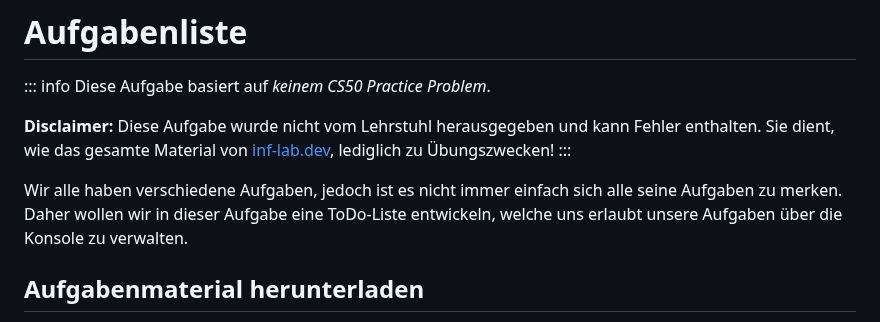
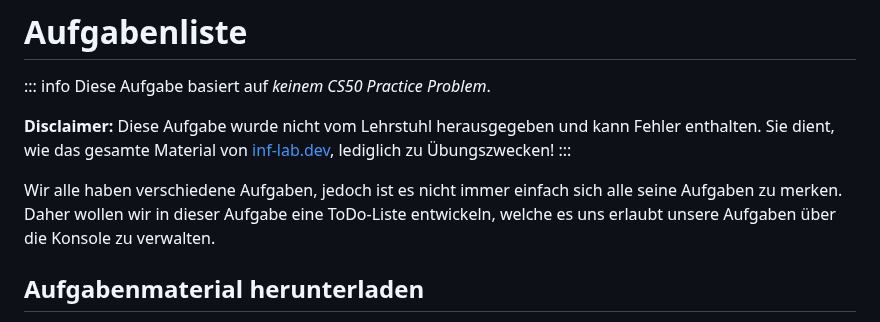
Before and after one commit to inf-lab-dev/labs, a Markdown page: todo/task.md, the part around the change. GitHub-like rendering.

Commit message:
fix grammar mistake

```diff
--- a/todo/task.md
+++ b/todo/task.md
@@ -6,7 +6,7 @@ Diese Aufgabe basiert auf _keinem CS50 Practice Problem_.
 **Disclaimer:** Diese Aufgabe wurde nicht vom Lehrstuhl herausgegeben und kann Fehler enthalten. Sie dient, wie das gesamte Material von [inf-lab.dev](https://inf-lab.dev), lediglich zu Übungszwecken!
 :::
 
-Wir alle haben verschiedene Aufgaben, jedoch ist es nicht immer einfach sich alle seine Aufgaben zu merken. Daher wollen wir in dieser Aufgabe eine ToDo-Liste entwickeln, welche uns erlaubt unsere Aufgaben über die Konsole zu verwalten.
+Wir alle haben verschiedene Aufgaben, jedoch ist es nicht immer einfach sich alle seine Aufgaben zu merken. Daher wollen wir in dieser Aufgabe eine ToDo-Liste entwickeln, welche es uns erlaubt unsere Aufgaben über die Konsole zu verwalten.
 
 ## Aufgabenmaterial herunterladen
 
```
